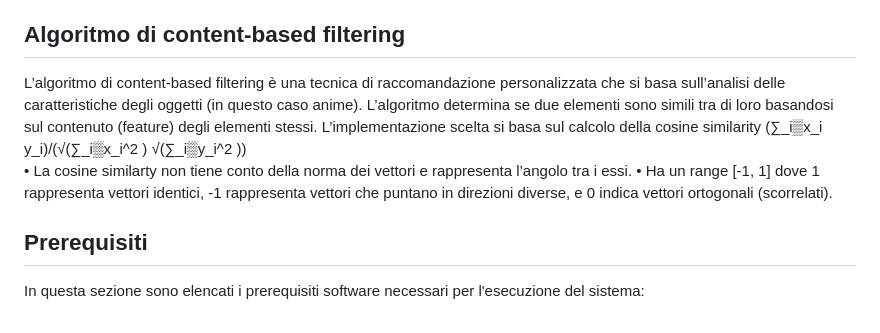
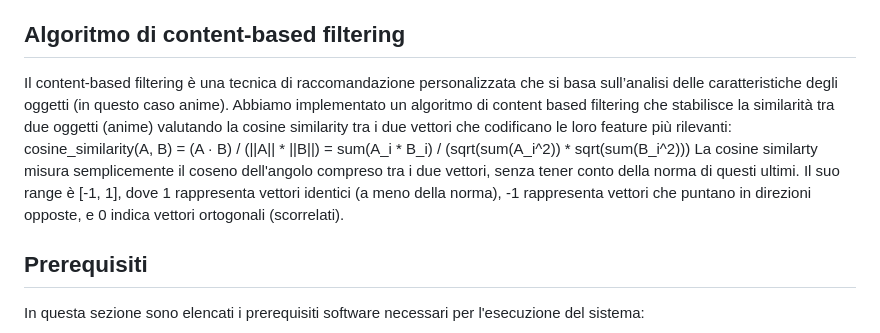
Before and after one commit to Emanuele0612/DIABD, a Markdown page: README.md, the part around the change. GitHub-like rendering.

```diff
--- a/README.md
+++ b/README.md
@@ -69,10 +69,11 @@ Le fasi principali sono:
 Una volta ottenute le matrici *Utente* ed *Elemento*, la valutazione prevista per un utente rispetto ad un determinato elemento è calcolata come il prodotto scalare delle righe corrispondenti nelle due matrici. Infine, gli elementi raccomandati per un utente sono quelli con valutazione maggiore.
 
 ## Algoritmo di content-based filtering
-L’algoritmo di content-based filtering è una tecnica di raccomandazione personalizzata che si basa sull’analisi delle caratteristiche degli oggetti (in questo caso anime).
-L’algoritmo determina se due elementi sono simili tra di loro basandosi sul contenuto (feature) degli elementi stessi. L’implementazione scelta si basa sul calcolo della cosine similarity  (∑_i▒x_i  y_i)/(√(∑_i▒x_i^2 ) √(∑_i▒y_i^2 ))
-• La cosine similarty non tiene conto della norma dei vettori e rappresenta l’angolo tra i essi.
- • Ha un range [-1, 1] dove 1 rappresenta vettori identici, -1 rappresenta vettori che puntano in direzioni diverse, e 0 indica vettori ortogonali (scorrelati).
+Il content-based filtering è una tecnica di raccomandazione personalizzata che si basa sull’analisi delle caratteristiche degli oggetti (in questo caso anime).
+Abbiamo implementato un algoritmo di content based filtering che stabilisce la similarità tra due oggetti (anime) valutando la cosine similarity tra i due vettori che codificano le loro feature più rilevanti:
+cosine_similarity(A, B) = (A · B) / (||A|| * ||B||) = sum(A_i * B_i) / (sqrt(sum(A_i^2)) * sqrt(sum(B_i^2)))
+La cosine similarty misura semplicemente il coseno dell'angolo compreso tra i due vettori, senza tener conto della norma di questi ultimi.
+Il suo range è [-1, 1], dove 1 rappresenta vettori identici (a meno della norma), -1 rappresenta vettori che puntano in direzioni opposte, e 0 indica vettori ortogonali (scorrelati).
 
 ## Prerequisiti
 In questa sezione sono elencati i prerequisiti software necessari per l'esecuzione del sistema:
```
